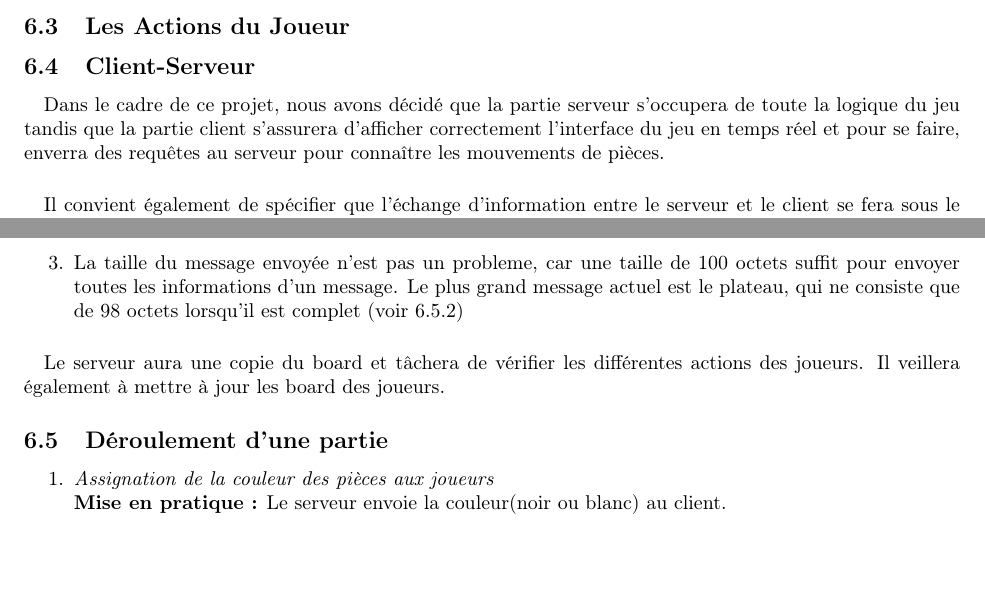
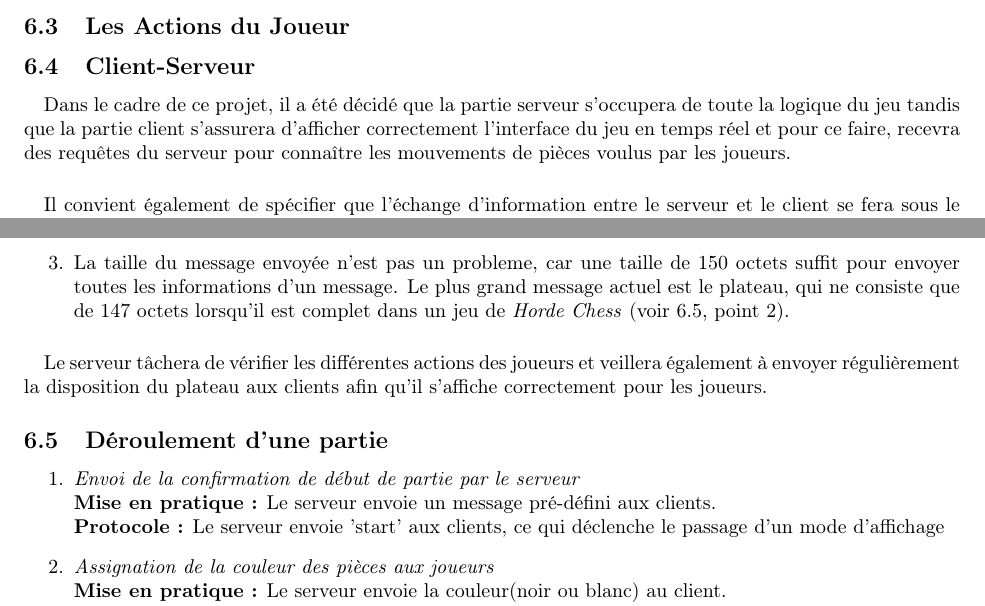
Before and after one commit to Phucyro/PawnHub, a LaTeX document (year_project_ba2.tex): two parts of pages 16 and 18 of 19, joined at a grey line, cut so that both start at the same text, the shorter picture padded with empty space. Compiled offline with pdfLaTeX.

Commit message:
[Mod] WIP on communication protocol

```diff
--- a/year_project_ba2.tex
+++ b/year_project_ba2.tex
@@ -375,17 +375,21 @@ Le joueur se connecte à l'aide du \textit{hostname} du serveur, qui s'affiche
 \subsection{Les Actions du Joueur}
 
 \subsection{Client-Serveur}
-\paragraph{}Dans le cadre de ce projet, nous avons décidé que la partie serveur s'occupera de toute la logique du jeu tandis que la partie client s'assurera d'afficher correctement l'interface du jeu en temps réel et pour se faire, enverra des requêtes au serveur pour connaître les mouvements de pièces.
+\paragraph{}Dans le cadre de ce projet, il a été décidé que la partie serveur s'occupera de toute la logique du jeu tandis que la partie client s'assurera d'afficher correctement l'interface du jeu en temps réel et pour ce faire, recevra des requêtes du serveur pour connaître les mouvements de pièces voulus par les joueurs.
 \paragraph{}Il convient également de spécifier que l'échange d'information entre le serveur et le client se fera sous le format de chaînes de caractères. Par exemple, Le serveur enregistrera les noms de compte et mots de passe des joueurs dans un fichier texte et non une base de données. Et cela pour au moins 3 raisons décrites ci-dessous :
 \begin{enumerate}
 \item Comme la plupart des tâches effectuées par nos programmes se font à l'aide de chaînes de caractères et par soucis d'homogénéité, il est préferable et plus simple que l'échange d'information entre le serveur et le client se fasse également sous cette forme.
 \item Une chaîne de caractère n'a pas besoin d'être traduite en binaire, ce qui diminue la complexité et le temps d'exécution de nos programmes.
-\item La taille du message envoyée n'est pas un probleme, car une taille de 100 octets suffit pour envoyer toutes les informations d'un message. Le plus grand message actuel est le plateau, qui ne consiste que de 98 octets lorsqu'il est complet (voir 6.5.2)
+\item La taille du message envoyée n'est pas un probleme, car une taille de 150 octets suffit pour envoyer toutes les informations d'un message. Le plus grand message actuel est le plateau, qui ne consiste que de 147 octets lorsqu'il est complet dans un jeu de \textit{Horde Chess} (voir 6.5, point 2).
 \end{enumerate}
-\paragraph{}Le serveur aura une copie du board et tâchera de vérifier les différentes actions des joueurs. Il veillera également à mettre à jour les board des joueurs.
+\paragraph{}Le serveur tâchera de vérifier les différentes actions des joueurs et veillera également à envoyer régulièrement la disposition du plateau aux clients afin qu'il s'affiche correctement pour les joueurs.
 
 \subsection{Déroulement d'une partie}
 \begin{enumerate}
+
+\item \textit{Envoi de la confirmation de début de partie par le serveur}\\
+\textbf{Mise en pratique :} Le serveur envoie un message pré-défini aux clients.\\
+\textbf{Protocole :} Le serveur envoie 'start' aux clients, ce qui déclenche le passage d'un mode d'affichage
 
 \item \textit{Assignation de la couleur des pièces aux joueurs} \\
 \textbf{Mise en pratique :} Le serveur envoie la couleur(noir ou blanc) au client. \\
```
Also changed, not shown: year_project_ba2.pdf.
